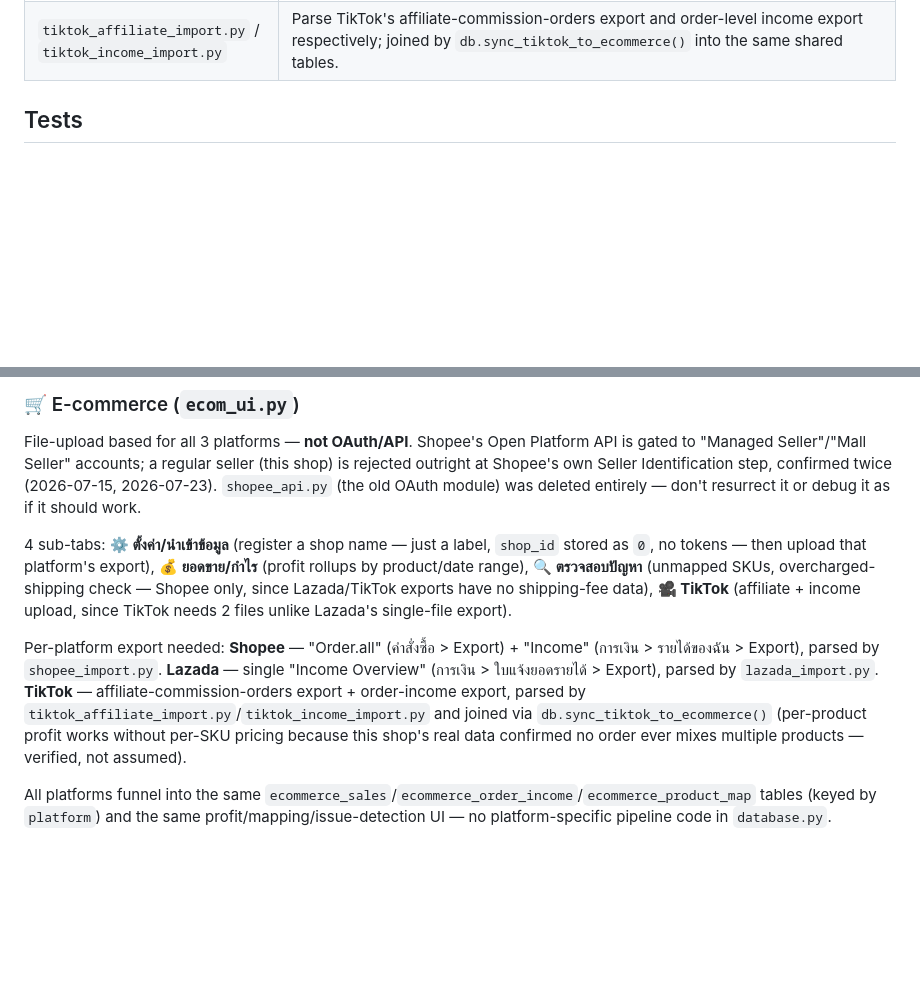
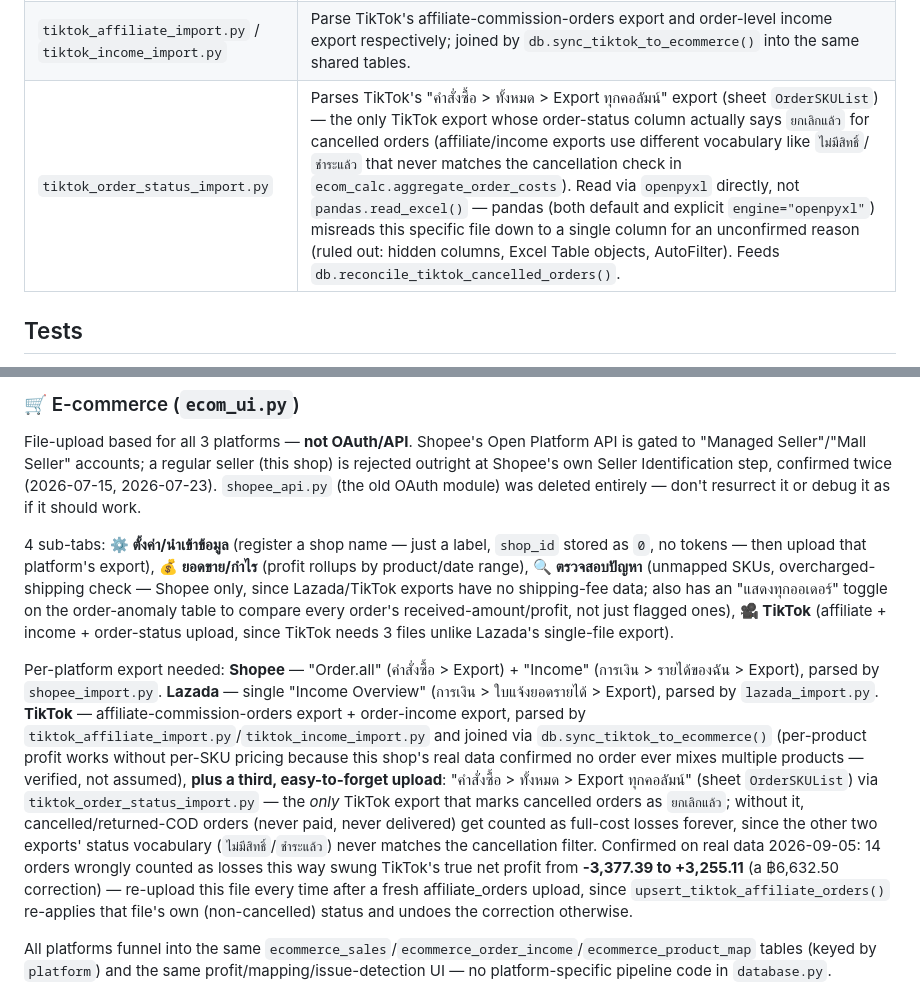
Before and after one commit to praphatsornt-beep/tby-smart-app, a Markdown page: CLAUDE.md, 2 parts joined by grey strips. Rendered like a GitHub page; blank space fills up the shorter version.

Commit message:
docs: บันทึกขั้นตอนนำเข้าไฟล์สถานะยกเลิก TikTok ใน CLAUDE.md
เพิ่มไฟล์ที่ 3 ที่ต้องอัปโหลดสำหรับ TikTok ("คำสั่งซื้อ > ทั้งหมด > Export ทุก
คอลัมน์") เข้าไปในเอกสารตาราง Architecture + ส่วน E-commerce — พร้อมเหตุผลว่า
ทำไมจำเป็น (เป็นไฟล์เดียวที่บอกสถานะ "ยกเลิกแล้ว" ตรงๆ) และผลกระทบจริงถ้าลืม
(กำไร TikTok คลาดเคลื่อนหลักพันบาท) กันลืมในอนาคต

Co-Authored-By: Claude Sonnet 5 <noreply@anthropic.com>

```diff
--- a/CLAUDE.md
+++ b/CLAUDE.md
@@ -48,6 +48,7 @@ Credentials live in `.streamlit/secrets.toml` (local) and Streamlit Cloud Secret
 | `shopee_import.py` | Parses Shopee Seller Centre exports ("Order.all" + "Income") into the shared `ecommerce_sales`/`ecommerce_order_income` rows. Only platform with shipping-fee data. |
 | `lazada_import.py` | Parses Lazada's single "Income Overview" export (line items + net amounts in one file) into the same shared tables. No shipping-fee data. |
 | `tiktok_affiliate_import.py` / `tiktok_income_import.py` | Parse TikTok's affiliate-commission-orders export and order-level income export respectively; joined by `db.sync_tiktok_to_ecommerce()` into the same shared tables. |
+| `tiktok_order_status_import.py` | Parses TikTok's "คำสั่งซื้อ > ทั้งหมด > Export ทุกคอลัมน์" export (sheet `OrderSKUList`) — the only TikTok export whose order-status column actually says `ยกเลิกแล้ว` for cancelled orders (affiliate/income exports use different vocabulary like `ไม่มีสิทธิ์`/`ชำระแล้ว` that never matches the cancellation check in `ecom_calc.aggregate_order_costs`). Read via `openpyxl` directly, not `pandas.read_excel()` — pandas (both default and explicit `engine="openpyxl"`) misreads this specific file down to a single column for an unconfirmed reason (ruled out: hidden columns, Excel Table objects, AutoFilter). Feeds `db.reconcile_tiktok_cancelled_orders()`. |
 
 ## Tests
 
@@ -121,9 +122,9 @@ Today's sales total/count, total ค้างจ่าย + customer count, COD-
 
 File-upload based for all 3 platforms — **not OAuth/API**. Shopee's Open Platform API is gated to "Managed Seller"/"Mall Seller" accounts; a regular seller (this shop) is rejected outright at Shopee's own Seller Identification step, confirmed twice (2026-07-15, 2026-07-23). `shopee_api.py` (the old OAuth module) was deleted entirely — don't resurrect it or debug it as if it should work.
 
-4 sub-tabs: **⚙️ ตั้งค่า/นำเข้าข้อมูล** (register a shop name — just a label, `shop_id` stored as `0`, no tokens — then upload that platform's export), **💰 ยอดขาย/กำไร** (profit rollups by product/date range), **🔍 ตรวจสอบปัญหา** (unmapped SKUs, overcharged-shipping check — Shopee only, since Lazada/TikTok exports have no shipping-fee data), **🎥 TikTok** (affiliate + income upload, since TikTok needs 2 files unlike Lazada's single-file export).
+4 sub-tabs: **⚙️ ตั้งค่า/นำเข้าข้อมูล** (register a shop name — just a label, `shop_id` stored as `0`, no tokens — then upload that platform's export), **💰 ยอดขาย/กำไร** (profit rollups by product/date range), **🔍 ตรวจสอบปัญหา** (unmapped SKUs, overcharged-shipping check — Shopee only, since Lazada/TikTok exports have no shipping-fee data; also has an "แสดงทุกออเดอร์" toggle on the order-anomaly table to compare every order's received-amount/profit, not just flagged ones), **🎥 TikTok** (affiliate + income + order-status upload, since TikTok needs 3 files unlike Lazada's single-file export).
 
-Per-platform export needed: **Shopee** — "Order.all" (คำสั่งซื้อ > Export) + "Income" (การเงิน > รายได้ของฉัน > Export), parsed by `shopee_import.py`. **Lazada** — single "Income Overview" (การเงิน > ใบแจ้งยอดรายได้ > Export), parsed by `lazada_import.py`. **TikTok** — affiliate-commission-orders export + order-income export, parsed by `tiktok_affiliate_import.py`/`tiktok_income_import.py` and joined via `db.sync_tiktok_to_ecommerce()` (per-product profit works without per-SKU pricing because this shop's real data confirmed no order ever mixes multiple products — verified, not assumed).
+Per-platform export needed: **Shopee** — "Order.all" (คำสั่งซื้อ > Export) + "Income" (การเงิน > รายได้ของฉัน > Export), parsed by `shopee_import.py`. **Lazada** — single "Income Overview" (การเงิน > ใบแจ้งยอดรายได้ > Export), parsed by `lazada_import.py`. **TikTok** — affiliate-commission-orders export + order-income export, parsed by `tiktok_affiliate_import.py`/`tiktok_income_import.py` and joined via `db.sync_tiktok_to_ecommerce()` (per-product profit works without per-SKU pricing because this shop's real data confirmed no order ever mixes multiple products — verified, not assumed), **plus a third, easy-to-forget upload**: "คำสั่งซื้อ > ทั้งหมด > Export ทุกคอลัมน์" (sheet `OrderSKUList`) via `tiktok_order_status_import.py` — the *only* TikTok export that marks cancelled orders as `ยกเลิกแล้ว`; without it, cancelled/returned-COD orders (never paid, never delivered) get counted as full-cost losses forever, since the other two exports' status vocabulary (`ไม่มีสิทธิ์`/`ชำระแล้ว`) never matches the cancellation filter. Confirmed on real data 2026-09-05: 14 orders wrongly counted as losses this way swung TikTok's true net profit from **-3,377.39 to +3,255.11** (a ฿6,632.50 correction) — re-upload this file every time after a fresh affiliate_orders upload, since `upsert_tiktok_affiliate_orders()` re-applies that file's own (non-cancelled) status and undoes the correction otherwise.
 
 All platforms funnel into the same `ecommerce_sales`/`ecommerce_order_income`/`ecommerce_product_map` tables (keyed by `platform`) and the same profit/mapping/issue-detection UI — no platform-specific pipeline code in `database.py`.
 
```
